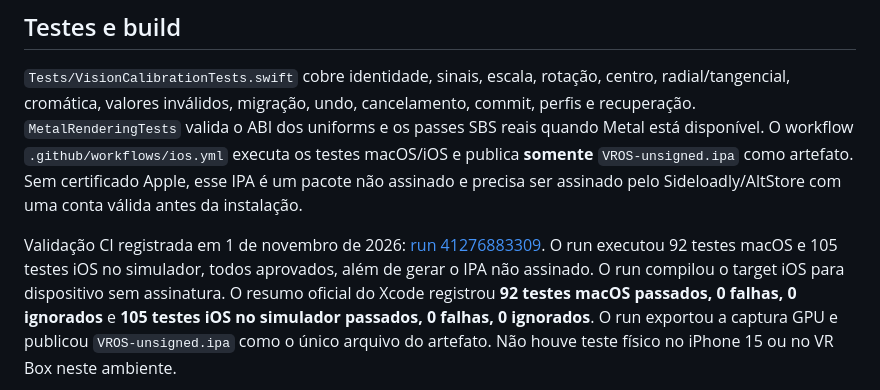
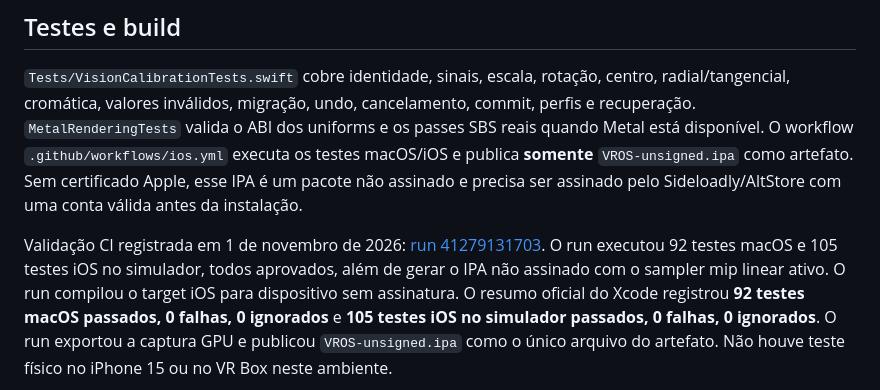
Before and after one commit to vega77bet/VR-OS, a Markdown page: Docs/VisionCalibration.md, the part around the change. GitHub-like rendering.

Commit message:
Document mip filtered text validation

```diff
--- a/Docs/VisionCalibration.md
+++ b/Docs/VisionCalibration.md
@@ -109,7 +109,7 @@ dos uniforms e os passes SBS reais quando Metal está disponível. O workflow
 não assinado e precisa ser assinado pelo Sideloadly/AltStore com uma conta
 válida antes da instalação.
 
-Validação CI registrada em 1 de novembro de 2026: [run 41276883309](https://github.com/vega77bet/VR-OS/actions/runs/41276883309). O run executou 92 testes macOS e 105 testes iOS no simulador, todos aprovados, além de gerar o IPA não assinado.
+Validação CI registrada em 1 de novembro de 2026: [run 41279131703](https://github.com/vega77bet/VR-OS/actions/runs/41279131703). O run executou 92 testes macOS e 105 testes iOS no simulador, todos aprovados, além de gerar o IPA não assinado com o sampler mip linear ativo.
 O run compilou o target iOS para dispositivo sem assinatura. O resumo oficial do
 Xcode registrou **92 testes macOS passados, 0 falhas, 0 ignorados** e **105 testes
 iOS no simulador passados, 0 falhas, 0 ignorados**. O run exportou a captura GPU
```
